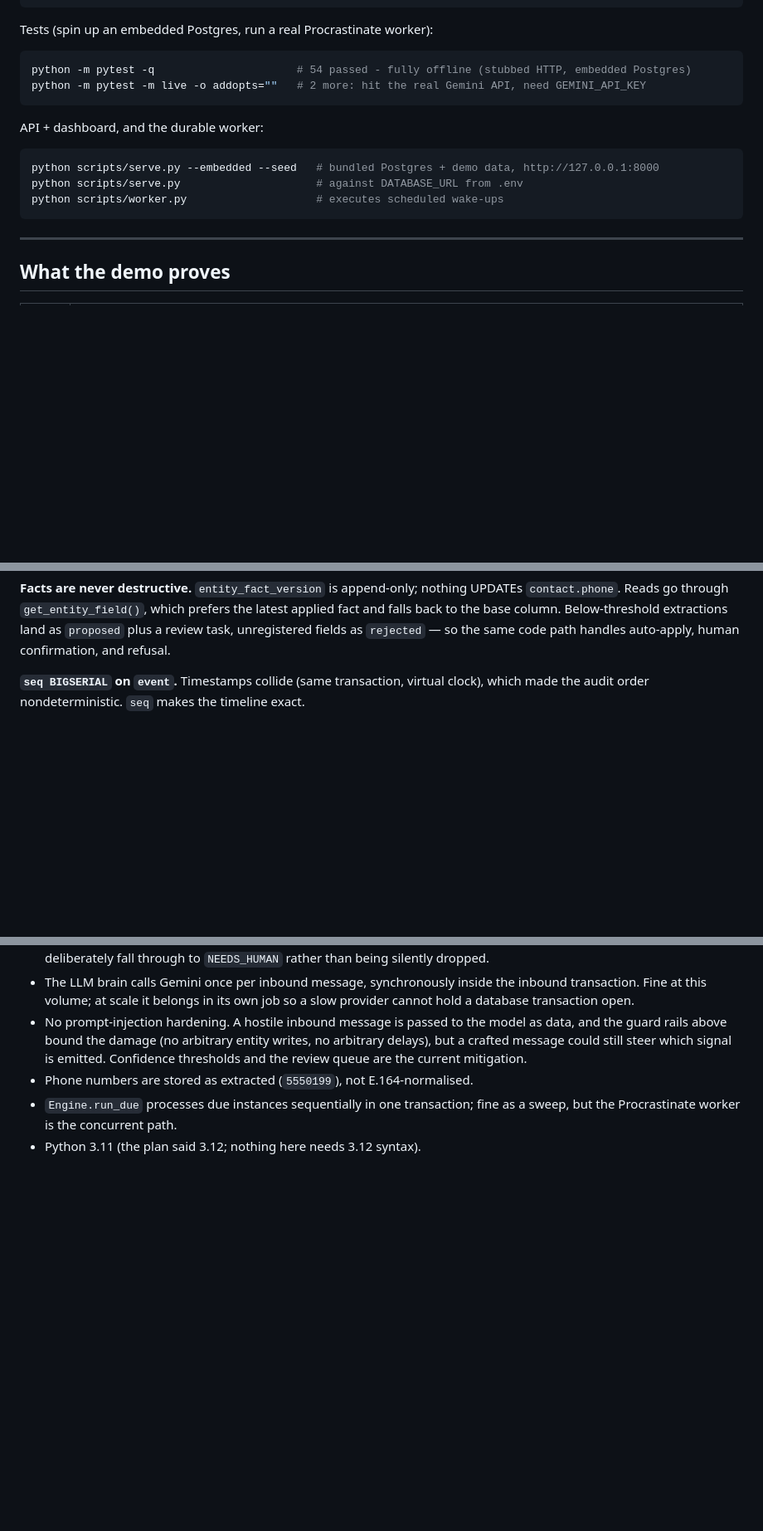
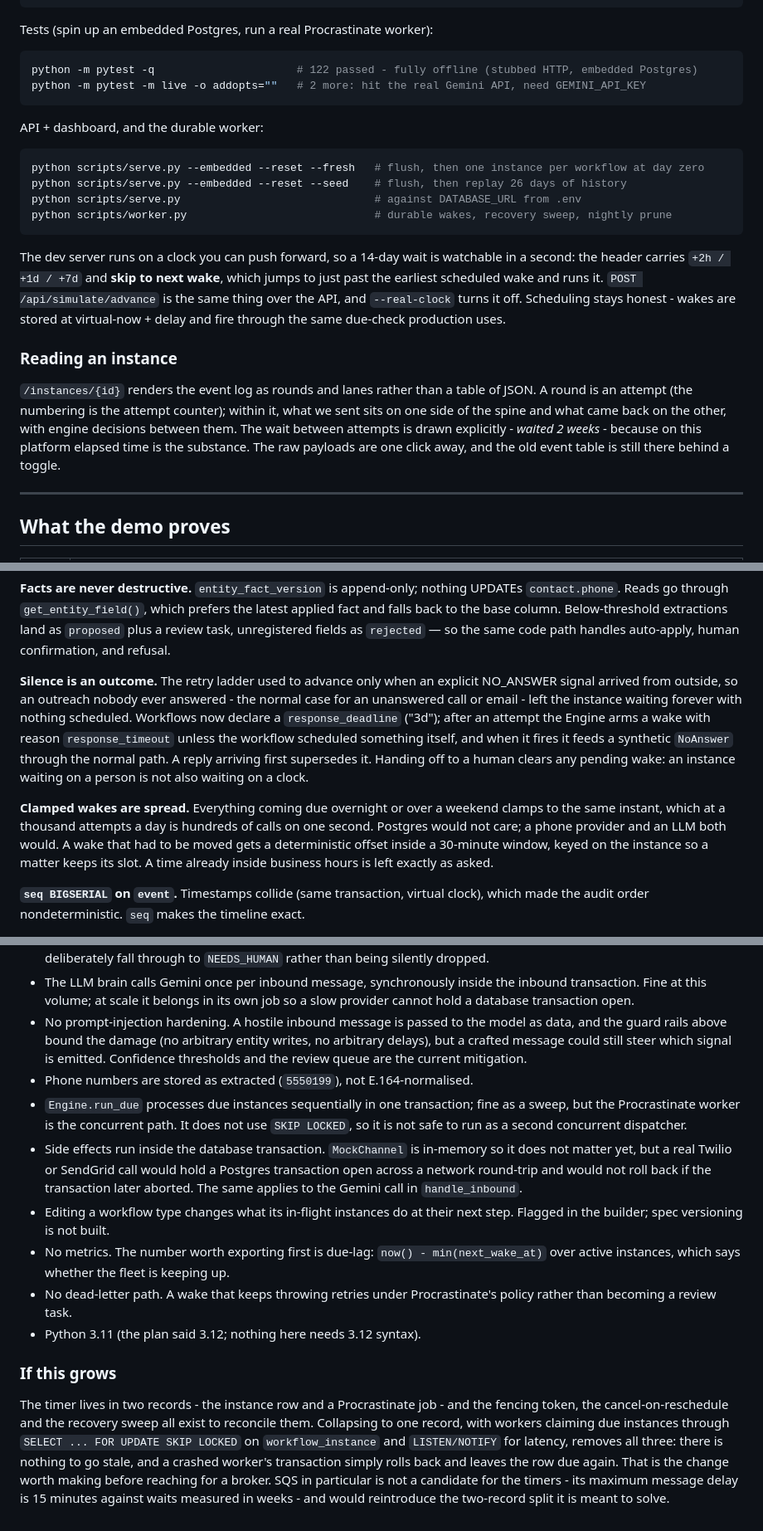
Before and after one commit to nagendernss/long-running-agent-platform, a Markdown page: README.md, 3 parts joined by grey strips. Shown at 83% size. Rendered like a GitHub page; blank space fills up the shorter version.

Commit message:
docs: bring the README up to what the platform actually does
It had drifted behind several subsystems: the response deadline that stops an
unanswered outreach stalling forever, the recovery sweep and the two periodic
tasks the worker hosts, the spread that keeps a night's worth of wakes off a
single second, the time-travel clock, and the instance timeline. Adds an
"Operating it" section covering what runs where and why recovery is needed at all,
since none of it runs under the dev server.

Known limitations now name the things that would actually bite next - side effects
inside database transactions, no due-lag metric, no dead-letter path, editing a
type affecting in-flight instances - plus a short note on the single-record
scheduler that would remove the fencing token, the cancel and the sweep together.

Co-Authored-By: Claude Opus 5 <noreply@anthropic.com>

````diff
--- a/README.md
+++ b/README.md
@@ -109,17 +112,34 @@ python scripts/demo.py --db postgresql://...  # against your own Postgres
 Tests (spin up an embedded Postgres, run a real Procrastinate worker):
 
 ```bash
-python -m pytest -q                      # 54 passed - fully offline (stubbed HTTP, embedded Postgres)
+python -m pytest -q                      # 122 passed - fully offline (stubbed HTTP, embedded Postgres)
 python -m pytest -m live -o addopts=""   # 2 more: hit the real Gemini API, need GEMINI_API_KEY
 ```
 
 API + dashboard, and the durable worker:
 
 ```bash
-python scripts/serve.py --embedded --seed   # bundled Postgres + demo data, http://127.0.0.1:8000
-python scripts/serve.py                     # against DATABASE_URL from .env
-python scripts/worker.py                    # executes scheduled wake-ups
+python scripts/serve.py --embedded --reset --fresh   # flush, then one instance per workflow at day zero
+python scripts/serve.py --embedded --reset --seed    # flush, then replay 26 days of history
+python scripts/serve.py                              # against DATABASE_URL from .env
+python scripts/worker.py                             # durable wakes, recovery sweep, nightly prune
 ```
+
+The dev server runs on a clock you can push forward, so a 14-day wait is watchable in
+a second: the header carries `+2h / +1d / +7d` and **skip to next wake**, which jumps
+to just past the earliest scheduled wake and runs it. `POST /api/simulate/advance` is
+the same thing over the API, and `--real-clock` turns it off. Scheduling stays honest -
+wakes are stored at virtual-now + delay and fire through the same due-check production
+uses.
+
+### Reading an instance
+
+`/instances/{id}` renders the event log as rounds and lanes rather than a table of
+JSON. A round is an attempt (the numbering is the attempt counter); within it, what we
+sent sits on one side of the spine and what came back on the other, with engine
+decisions between them. The wait between attempts is drawn explicitly - *waited 2
+weeks* - because on this platform elapsed time is the substance. The raw payloads are
+one click away, and the old event table is still there behind a toggle.
 
 ---
 
@@ -169,6 +189,22 @@ UPDATEs `contact.phone`. Reads go through `get_entity_field()`, which prefers th
 latest applied fact and falls back to the base column. Below-threshold extractions
 land as `proposed` plus a review task, unregistered fields as `rejected` — so the
 same code path handles auto-apply, human confirmation, and refusal.
+
+**Silence is an outcome.** The retry ladder used to advance only when an explicit
+NO_ANSWER signal arrived from outside, so an outreach nobody ever answered - the normal
+case for an unanswered call or email - left the instance waiting forever with nothing
+scheduled. Workflows now declare a `response_deadline` ("3d"); after an attempt the
+Engine arms a wake with reason `response_timeout` unless the workflow scheduled
+something itself, and when it fires it feeds a synthetic `NoAnswer` through the normal
+path. A reply arriving first supersedes it. Handing off to a human clears any pending
+wake: an instance waiting on a person is not also waiting on a clock.
+
+**Clamped wakes are spread.** Everything coming due overnight or over a weekend
+clamps to the same instant, which at a thousand attempts a day is hundreds of calls on
+one second. Postgres would not care; a phone provider and an LLM both would. A wake
+that had to be moved gets a deterministic offset inside a 30-minute window, keyed on
+the instance so a matter keeps its slot. A time already inside business hours is left
+exactly as asked.
 
 **`seq BIGSERIAL` on `event`.** Timestamps collide (same transaction, virtual
 clock), which made the audit order nondeterministic. `seq` makes the timeline exact.
@@ -343,5 +407,29 @@ wakes, fact write-back, channel switching, the review queue, the API and the das
   Confidence thresholds and the review queue are the current mitigation.
 - Phone numbers are stored as extracted (`5550199`), not E.164-normalised.
 - `Engine.run_due` processes due instances sequentially in one transaction; fine as
-  a sweep, but the Procrastinate worker is the concurrent path.
+  a sweep, but the Procrastinate worker is the concurrent path. It does not use
+  `SKIP LOCKED`, so it is not safe to run as a second concurrent dispatcher.
+- Side effects run inside the database transaction. `MockChannel` is in-memory so it
+  does not matter yet, but a real Twilio or SendGrid call would hold a Postgres
+  transaction open across a network round-trip and would not roll back if the
+  transaction later aborted. The same applies to the Gemini call in `handle_inbound`.
+- Editing a workflow type changes what its in-flight instances do at their next step.
+  Flagged in the builder; spec versioning is not built.
+- No metrics. The number worth exporting first is due-lag:
+  `now() - min(next_wake_at)` over active instances, which says whether the fleet is
+  keeping up.
+- No dead-letter path. A wake that keeps throwing retries under Procrastinate's policy
+  rather than becoming a review task.
 - Python 3.11 (the plan said 3.12; nothing here needs 3.12 syntax).
+
+### If this grows
+
+The timer lives in two records - the instance row and a Procrastinate job - and the
+fencing token, the cancel-on-reschedule and the recovery sweep all exist to reconcile
+them. Collapsing to one record, with workers claiming due instances through
+`SELECT ... FOR UPDATE SKIP LOCKED` on `workflow_instance` and `LISTEN/NOTIFY` for
+latency, removes all three: there is nothing to go stale, and a crashed worker's
+transaction simply rolls back and leaves the row due again. That is the change worth
+making before reaching for a broker. SQS in particular is not a candidate for the
+timers - its maximum message delay is 15 minutes against waits measured in weeks - and
+would reintroduce the two-record split it is meant to solve.
````
Also changed, not shown: other parts of README.md (+31 -0 lines).
